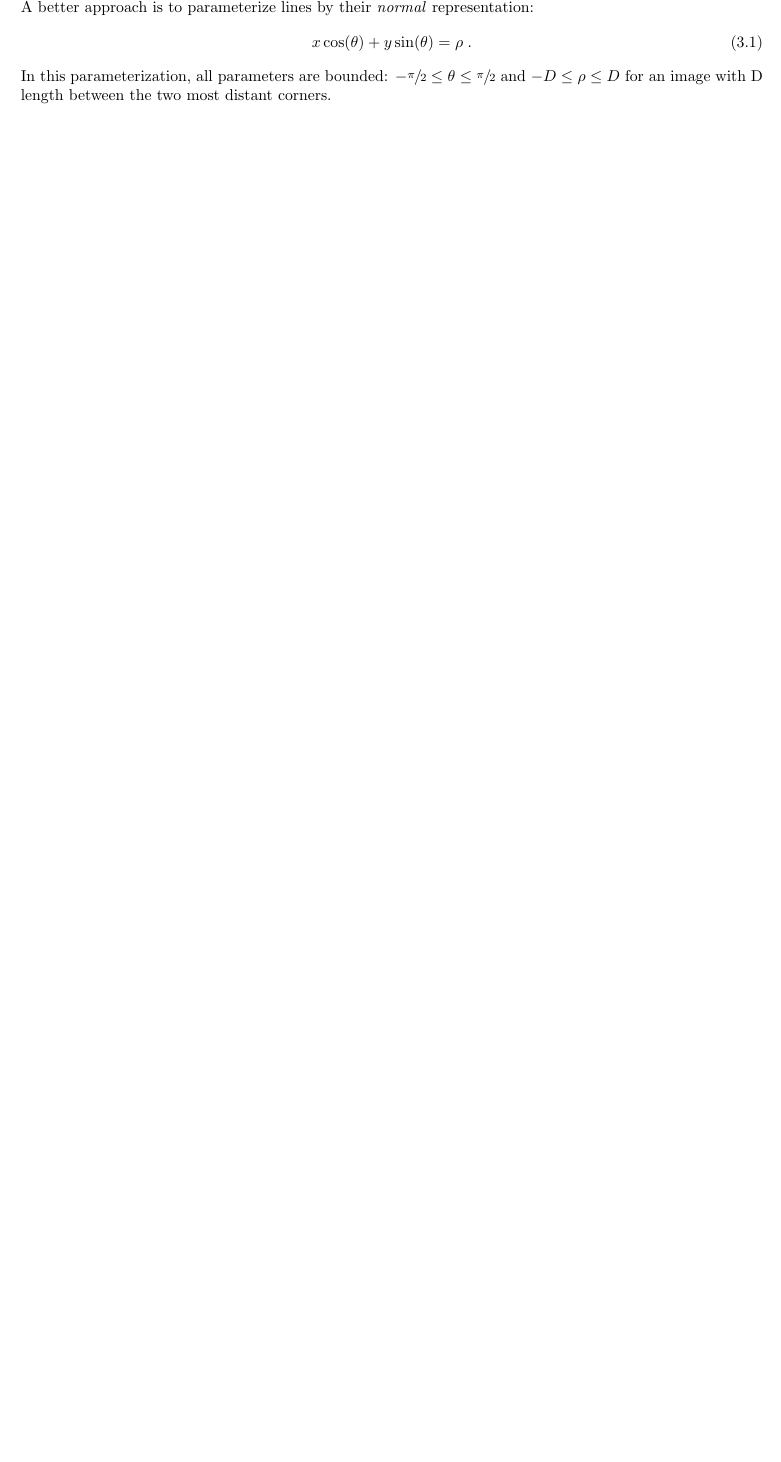
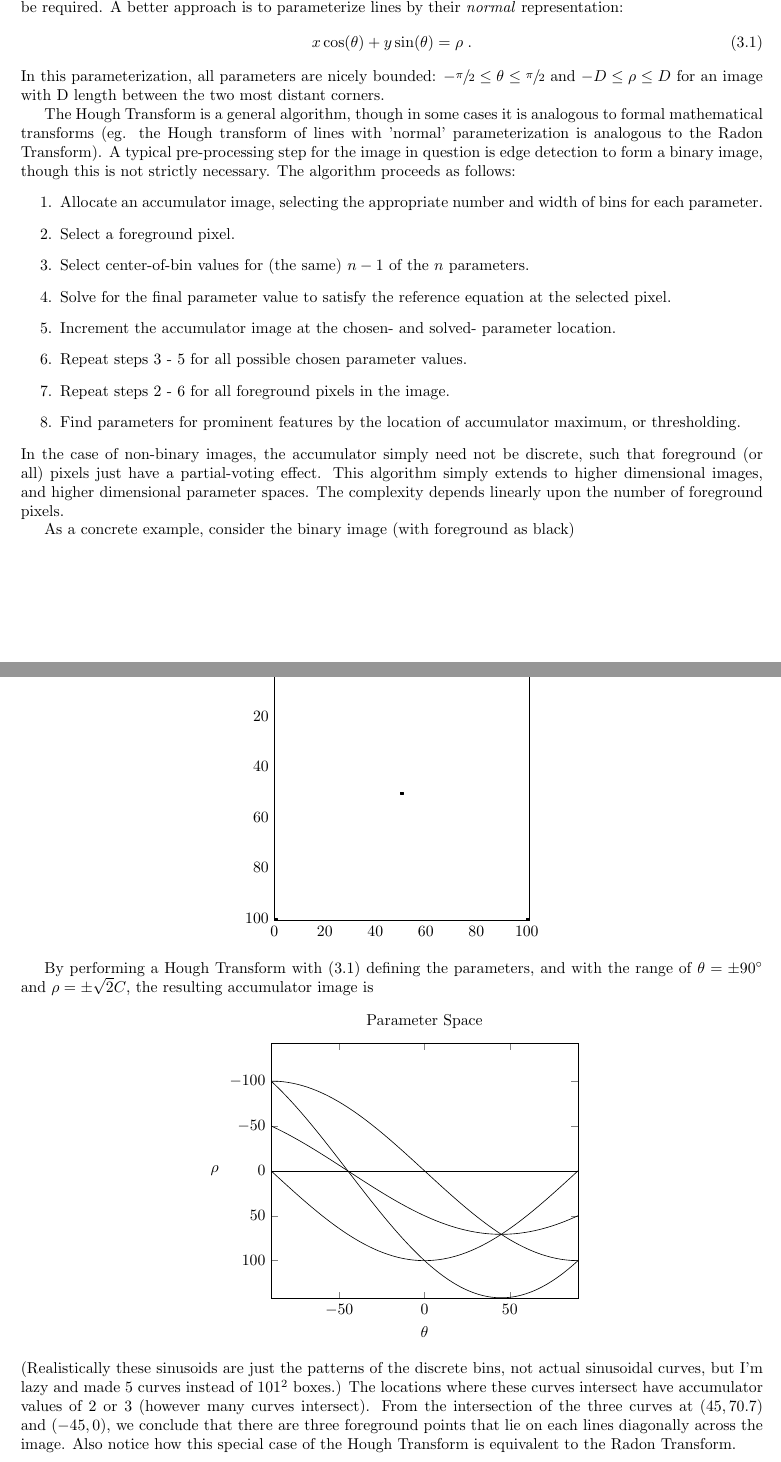
Before and after one commit to markusfoote/qualbook, a LaTeX document (all.tex, which reads hough.tex): part of page 6 of 6 before the commit and two parts of pages 6 and 7 of 7 after it, the two joined at a grey line, cut so that both start at the same text, the shorter picture padded with empty space. Compiled offline with pdfLaTeX.

Commit message:
Finish Hough Response

```diff
--- a/all.tex
+++ b/all.tex
@@ -6,7 +6,9 @@
 \usepackage{xfrac}
 \usepackage{todonotes}
 \usepackage{array}
-
+\usepackage{tikz}
+\usepackage{pgfplots}
+\pgfplotsset{compat=1.14}
 \addtolength{\oddsidemargin}{-.875in}
 \addtolength{\evensidemargin}{-.875in}
 \addtolength{\textwidth}{1.75in}
--- a/hough.tex
+++ b/hough.tex
@@ -2,6 +2,49 @@ In image processing the \textbf{Hough Transform} is useful for \textit{global} f
 
-Instead, the Hough Transform accumulates non-background points in a discretized parameter space. The dimensionality of the parameter space is equal to the number of the parameters that describe the desired shape. In the case of a line, there are two parameters. However, the parameters must be defined with care. The na\"ive parameter choices for a line might be \textit{slope} and \textit{intercept}, but if the objective is to find vertical (or nearly vertical) lines, a method to accurately discretize infinity (or very large values) would be required. A better approach is to parameterize lines by their \textit{normal} representation:
+Instead, the Hough Transform accumulates non-background points in a discretized parameter space. The dimensionality of the parameter space is equal to the number of the parameters that describe the desired shape. In the case of a line, there are two parameters. However, the parameters must be defined with care. The na\"ive parameter choices for a line might be \textit{slope} and \textit{intercept}, but if the objective might include finding vertical (or nearly vertical) lines, a method to accurately discretize/store infinity (or very large values) would be required. A better approach is to parameterize lines by their \textit{normal} representation:
 \begin{equation}
-x \cos (\theta) + y \sin(\theta) = \rho \; .
+x \cos (\theta) + y \sin(\theta) = \rho \; . \label{eq:hough:line}
 \end{equation}
-In this parameterization, all parameters are bounded: $-\sfrac{\pi}{2} \leq \theta \leq \sfrac{\pi}{2}$ and $-D\leq \rho \leq D$ for an image with D length between the two most distant corners.
+In this parameterization, all parameters are nicely bounded: $-\sfrac{\pi}{2} \leq \theta \leq \sfrac{\pi}{2}$ and $-D\leq \rho \leq D$ for an image with D length between the two most distant corners.
+
+The Hough Transform is a general algorithm, though in some cases it is analogous to formal mathematical transforms (eg. the Hough transform of lines with 'normal' parameterization is analogous to the Radon Transform). A typical pre-processing step for the image in question is edge detection to form a binary image, though this is not strictly necessary. The algorithm proceeds as follows:
+\begin{enumerate}
+	\item \label{item:houghalg:allocate} Allocate an accumulator image, selecting the appropriate number and width of bins for each parameter.
+	\item \label{item:houghalg:selectpixel} Select a foreground pixel.
+	\item \label{item:houghalg:selectparam} Select center-of-bin values for (the same) $n-1$ of the $n$ parameters.
+	\item \label{item:houghalg:solve} Solve for the final parameter value to satisfy the reference equation at the selected pixel.
+	\item \label{item:houghalg:increment} Increment the accumulator image at the chosen- and solved- parameter location.
+	\item \label{item:houghalg:iterparam} Repeat steps \ref{item:houghalg:selectparam} - \ref{item:houghalg:increment} for all possible chosen parameter values.
+	\item \label{item:houghalg:iterpixel} Repeat steps \ref{item:houghalg:selectpixel} - \ref{item:houghalg:iterparam} for all foreground pixels in the image.
+	\item \label{item:houghalg:findfeatures} Find parameters for prominent features by the location of accumulator maximum, or thresholding.
+\end{enumerate}
+In the case of non-binary images, the accumulator simply need not be discrete, such that foreground (or all) pixels just have a partial-voting effect. This algorithm simply extends to higher dimensional images, and higher dimensional parameter spaces. The complexity depends linearly upon the number of foreground pixels.
+
+As a concrete example, consider the binary image (with foreground as black)
+\begin{center}
+	\begin{tikzpicture}
+\begin{axis}[title=Image, axis equal image, y dir=reverse, enlargelimits=false, tick style={draw=none}]
+\addplot[patch,patch type=rectangle, color=black, faceted color=none]
+coordinates {
+	(0,0) (1,0) (1,1) (0,1)
+	(101, 101) (101,100) (100, 100) (100, 101)
+	(101,0) (100,0) (100,1) (101,1)
+	(0,101) (1,101) (1,100) (0,100)
+	(51,51) (51,50)(50,50)(50,51)
+};
+\end{axis}
+	\end{tikzpicture}
+\end{center}
+
+By performing a Hough Transform with (\ref{eq:hough:line}) defining the parameters, and with the range of $\theta = \pm 90 ^{\circ}$ and $\rho = \pm \sqrt{2}C$, the resulting accumulator image is
+\begin{center}
+	\begin{tikzpicture}
+	\begin{axis}[title=Parameter Space, y dir=reverse, enlargelimits=false, ylabel=$\rho$,ylabel style={rotate=-90}, xlabel=$\theta$,xmin=-90,xmax=90,ymin=-142,ymax=142]
+	\addplot[domain=-90:90, samples=101] {0* sin(x)};
+	\addplot[domain=-90:90, samples=101] {100 * sin(x)};
+	\addplot[domain=-90:90, samples=101] {70.7 * sin(x+45)};
+	\addplot[domain=-90:90, samples=101] {100 * sin(x+90)};
+	\addplot[domain=-90:90, samples=101] {141.4 * sin(x+45)};
+	\end{axis}
+	\end{tikzpicture}
+\end{center}
+(Realistically these sinusoids are just the patterns of the discrete bins, not actual sinusoidal curves, but I'm lazy and made 5 curves instead of $101^2$ boxes.) The locations where these curves intersect have accumulator values of 2 or 3 (however many curves intersect). From the intersection of the three curves at $(45, 70.7)$ and $(-45, 0)$, we conclude that there are three foreground points that lie on each lines diagonally across the image. Also notice how this special case of the Hough Transform is equivalent to the Radon Transform.
```
Also changed, not shown: all.pdf, hough.tex (2 more changed lines).
